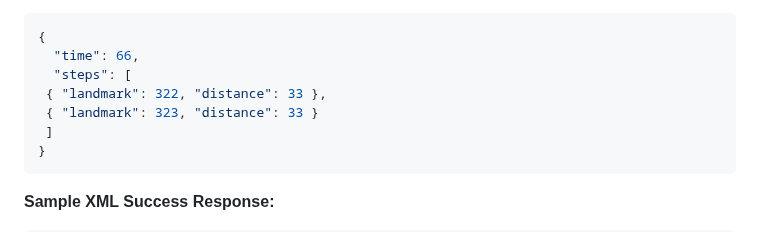
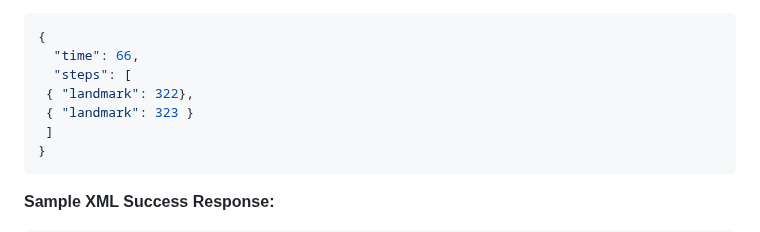
Before and after one commit to algosup/2024-2025-project-3-quickest-path-team-8, a Markdown page: documents/functional_specifications/functional_specifications.md, the part around one of its changes. GitHub-like rendering.

Commit message:
return on the functional

````diff
--- a/documents/functional_specifications/functional_specifications.md
+++ b/documents/functional_specifications/functional_specifications.md
@@ -291,8 +291,8 @@ Accept: application/xml
 {
   "time": 66,
   "steps": [
- { "landmark": 322, "distance": 33 },
- { "landmark": 323, "distance": 33 }
+ { "landmark": 322},
+ { "landmark": 323 }
  ]
 }
 ```
````
Also changed, not shown: other parts of documents/functional_specifications/functional_specifications.md (+0 -2 lines).
